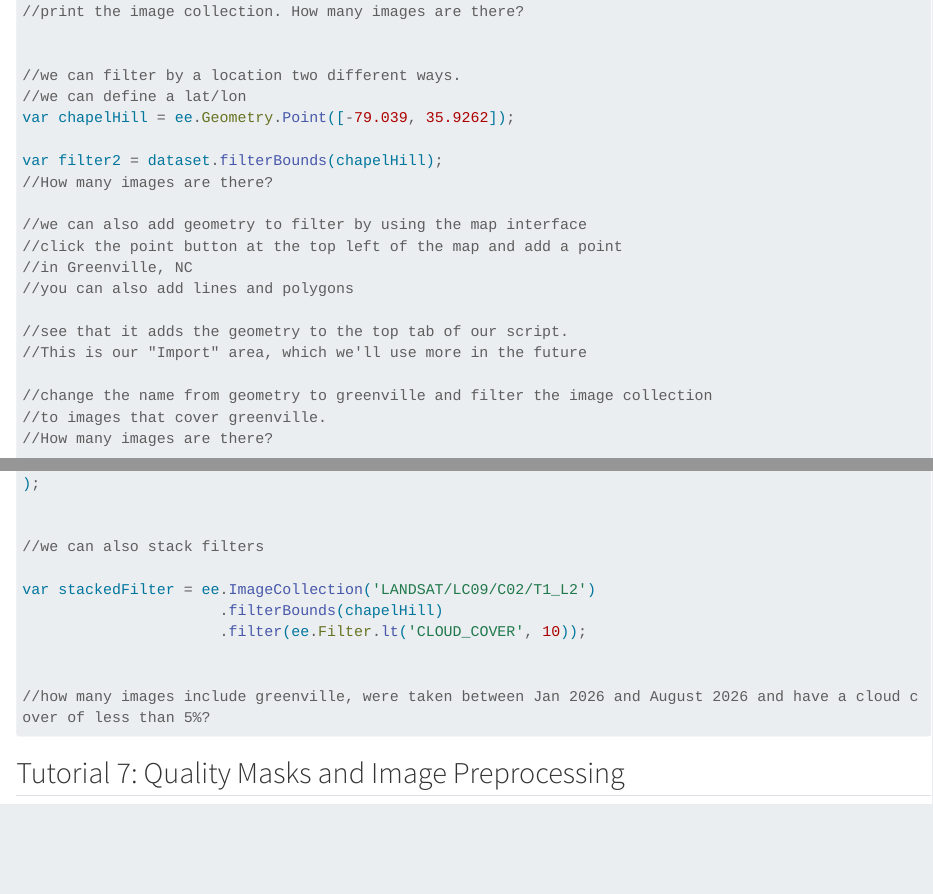
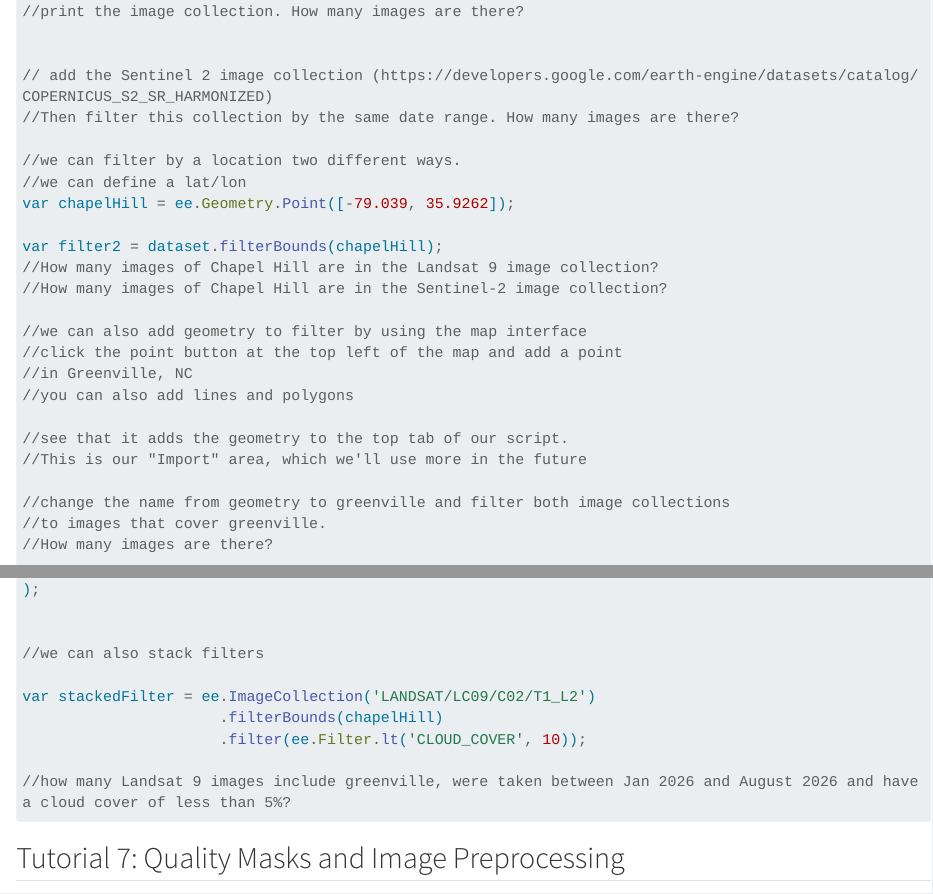
Before and after one commit to jucardwell/gee, a Quarto document (tutorials.qmd): the page in a window 1100 px wide, from 9620 px down, and a second part further down, joined at a grey line. Rendered offline with R 4.5, knitr and Pandoc in place of Quarto, with nearby package versions; long lines of code are wrapped.

Commit message:
updated tutorial

````diff
--- a/tutorials.qmd
+++ b/tutorials.qmd
@@ -457,10 +458,13 @@ var filter1 = ee.ImageCollection('LANDSAT/LC09/C02/T1_L2').filterDate('2026-01-0
+// add the Sentinel 2 image collection (https://developers.google.com/earth-engine/datasets/catalog/COPERNICUS_S2_SR_HARMONIZED)
+//Then filter this collection by the same date range. How many images are there?
 
 //we can filter by a location two different ways.
 //we can define a lat/lon
 var chapelHill = ee.Geometry.Point([-79.039, 35.9262]);
 
 var filter2 = dataset.filterBounds(chapelHill);
-//How many images are there?
+//How many images of Chapel Hill are in the Landsat 9 image collection?
+//How many images of Chapel Hill are in the Sentinel-2 image collection?
 
 //we can also add geometry to filter by using the map interface
 //click the point button at the top left of the map and add a point
@@ -470,7 +474,7 @@ var filter2 = dataset.filterBounds(chapelHill);
 //see that it adds the geometry to the top tab of our script.
 //This is our "Import" area, which we'll use more in the future
 
-//change the name from geometry to greenville and filter the image collection
+//change the name from geometry to greenville and filter both image collections
 //to images that cover greenville.
 //How many images are there?
 
@@ -488,8 +492,7 @@ var stackedFilter = ee.ImageCollection('LANDSAT/LC09/C02/T1_L2')
                       .filterBounds(chapelHill)
                       .filter(ee.Filter.lt('CLOUD_COVER', 10));
 
-
-//how many images include greenville, were taken between Jan 2026 and August 2026 and have a cloud cover of less than 5%?
+//how many Landsat 9 images include greenville, were taken between Jan 2026 and August 2026 and have a cloud cover of less than 5%?
 
 ```
 
````
Also changed, not shown: docs/search.json, tutorials.qmd (3 more changed lines), 2 other files.
